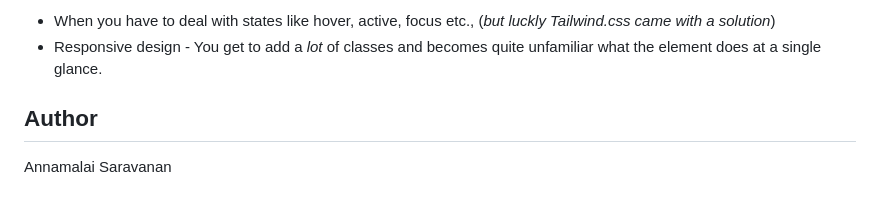
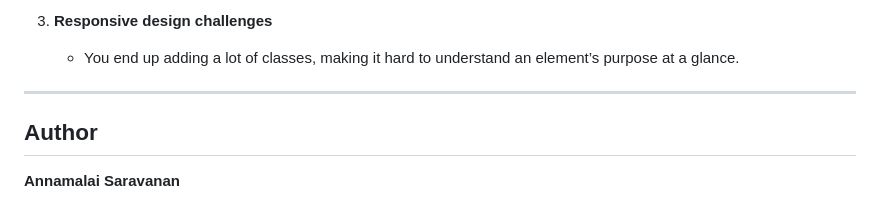
Before and after one commit to asvny/building-realworld-user-interfaces-using-tailwind, a Markdown page: README.md, the part around one of its changes. Rendered like a GitHub page.

```diff
--- a/README.md
+++ b/README.md
@@ -70,7 +84,9 @@ Chandler Bing
 
-- When you have to deal with states like hover, active, focus etc., (_but luckly Tailwind.css came with a solution_)
-- Responsive design - You get to add a _lot_ of classes and becomes quite unfamiliar what the element does at a single glance.
+3. **Responsive design challenges**
+   - You end up adding a lot of classes, making it hard to understand an element’s purpose at a glance.
+
+---
 
 ## Author
 
-Annamalai Saravanan
+**Annamalai Saravanan**
```
Also changed, not shown: other parts of README.md (+56 -42 lines).
